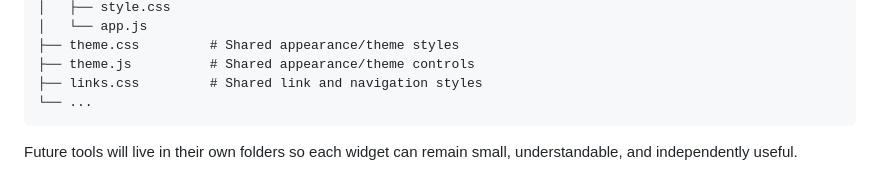
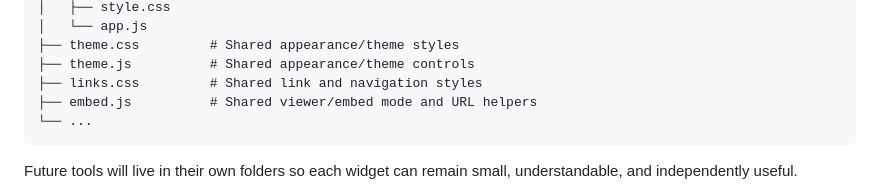
Before and after one commit to pkmnSidiko/writing-stream-timer, a Markdown page: README.md, the part around the change. Rendered like a GitHub page.

Commit message:
Document shared viewer and embed infrastructure

````diff
--- a/README.md
+++ b/README.md
@@ -72,6 +72,7 @@ The tracker stores its project data locally in the browser. Appearance settings
 ├── theme.css         # Shared appearance/theme styles
 ├── theme.js          # Shared appearance/theme controls
 ├── links.css         # Shared link and navigation styles
+├── embed.js          # Shared viewer/embed mode and URL helpers
 └── ...
 ```
 
````
